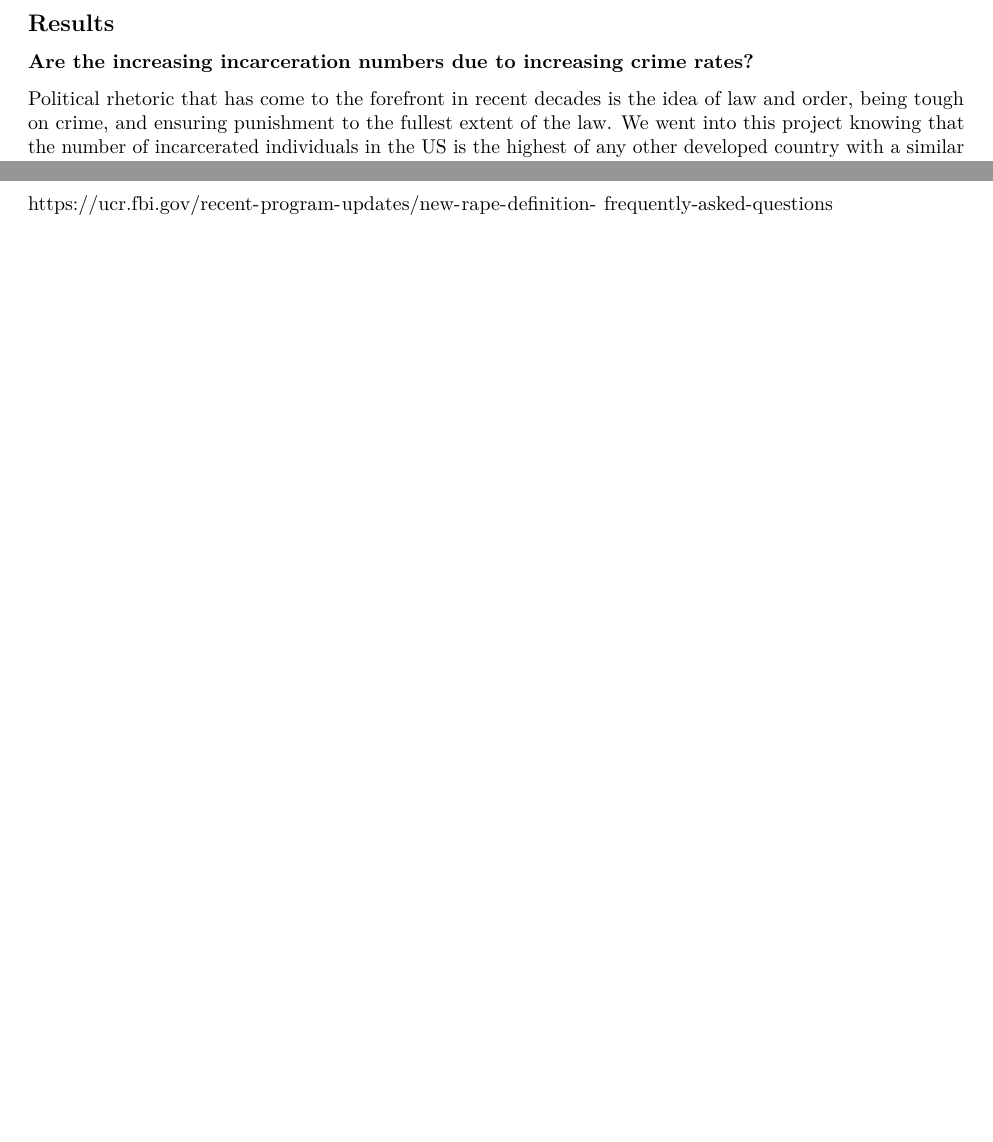
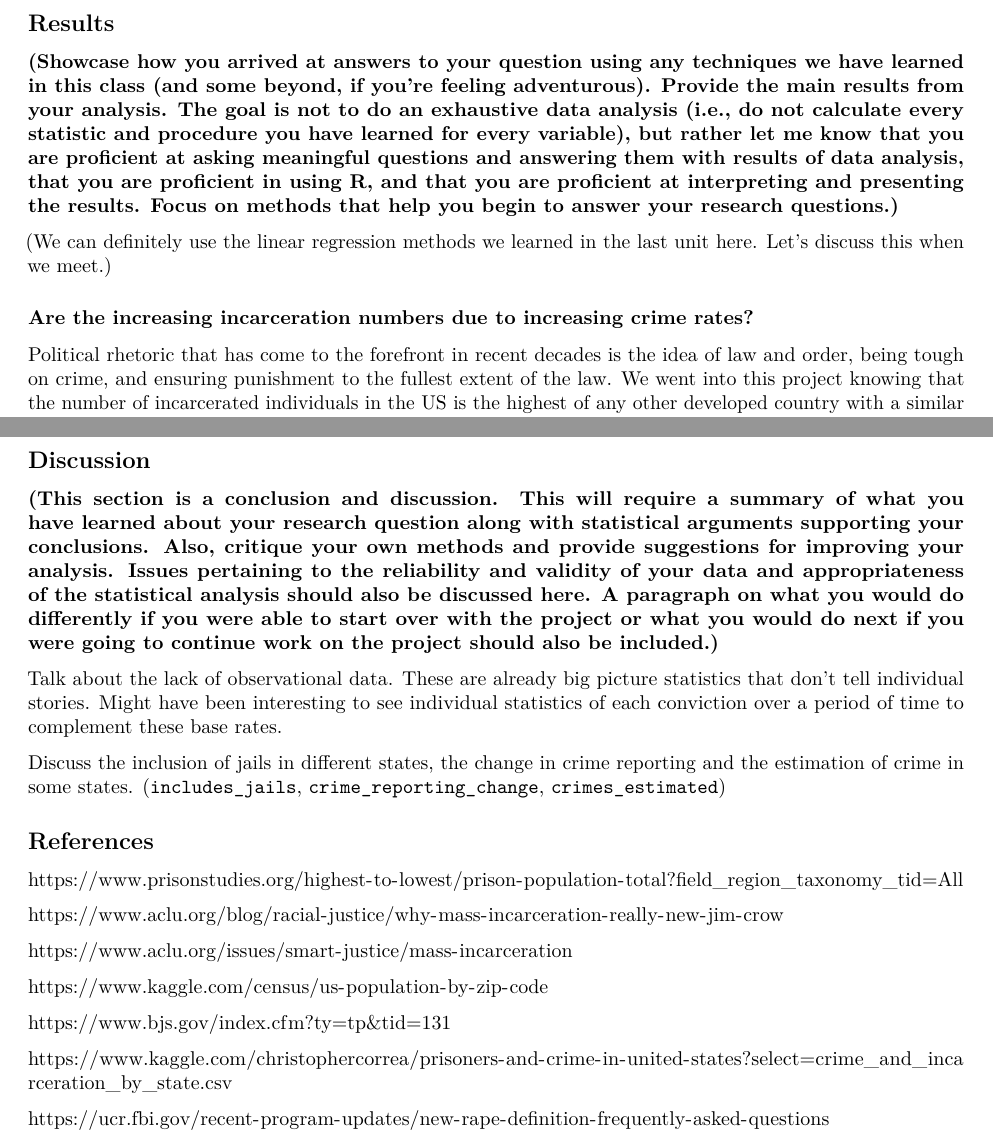
Before and after one commit to karamoubari/final-project-american-crime-incarceration, an R Markdown document (final_project.Rmd): two parts of pages 9 and 10 of 10 before the commit and two parts of pages 9 and 11 of 11 after it, joined at a grey line, cut so that both start at the same text, the shorter picture padded with empty space. Rendered offline with R 4.5, knitr and Pandoc, then LaTeX, with nearby package versions.

Commit message:
More stuff

```diff
--- a/final_project.Rmd
+++ b/final_project.Rmd
@@ -295,6 +306,12 @@ crime_rape <- crime_rape %>%
 
 ## Results
 
+### (Showcase how you arrived at answers to your question using any techniques we have learned in this class (and some beyond, if you’re feeling adventurous). Provide the main results from your analysis. The goal is not to do an exhaustive data analysis (i.e., do not calculate every statistic and procedure you have learned for every variable), but rather let me know that you are proficient at asking meaningful questions and answering them with results of data analysis, that you are proficient in using R, and that you are proficient at interpreting and presenting the results. Focus on methods that help you begin to answer your research questions.)
+
+
+
+(We can definitely use the linear regression methods we learned in the last
+unit here. Let's discuss this when we meet.)
 
 ### Are the increasing incarceration numbers due to increasing crime rates?
 
@@ -615,3 +631,36 @@ tidy(vehicle_theft_model)
 <!-- between 2001 and 2016. Notice, all of these 7 crimes have a negative slope -->
 <!-- meaning they overall decreased during this time period. The slopes vary in  -->
 <!-- magnitude from about -7000 crimes/year to about -180,000 crimes/year. -->
+
+
+## Discussion
+
+### (This section is a conclusion and discussion. This will require a summary of what you have learned about your research question along with statistical arguments supporting your conclusions. Also, critique your own methods and provide suggestions for improving your analysis. Issues pertaining to the reliability and validity of your data and appropriateness of the statistical analysis should also be discussed here. A paragraph on what you would do differently if you were able to start over with the project or what you would do next if you were going to continue work on the project should also be included.)
+
+Talk about the lack of observational data. These are already big picture
+statistics that don't tell individual stories. Might have been interesting
+to see individual statistics of each conviction over a period of time to
+complement these base rates.
+
+Discuss the inclusion of jails in different states, the change in crime
+reporting and the estimation of crime in some states.
+(`includes_jails`, `crime_reporting_change`, `crimes_estimated`)
+
+
+
+
+## References
+
+https://www.prisonstudies.org/highest-to-lowest/prison-population-total?field_region_taxonomy_tid=All
+
+https://www.aclu.org/blog/racial-justice/why-mass-incarceration-really-new-jim-crow
+
+https://www.aclu.org/issues/smart-justice/mass-incarceration
+
+https://www.kaggle.com/census/us-population-by-zip-code
+
+https://www.bjs.gov/index.cfm?ty=tp&tid=131
+
+https://www.kaggle.com/christophercorrea/prisoners-and-crime-in-united-states?select=crime_and_incarceration_by_state.csv
+
+https://ucr.fbi.gov/recent-program-updates/new-rape-definition-frequently-asked-questions
```
Also changed, not shown: final_project.pdf, final_project.Rmd (16 more changed lines).
